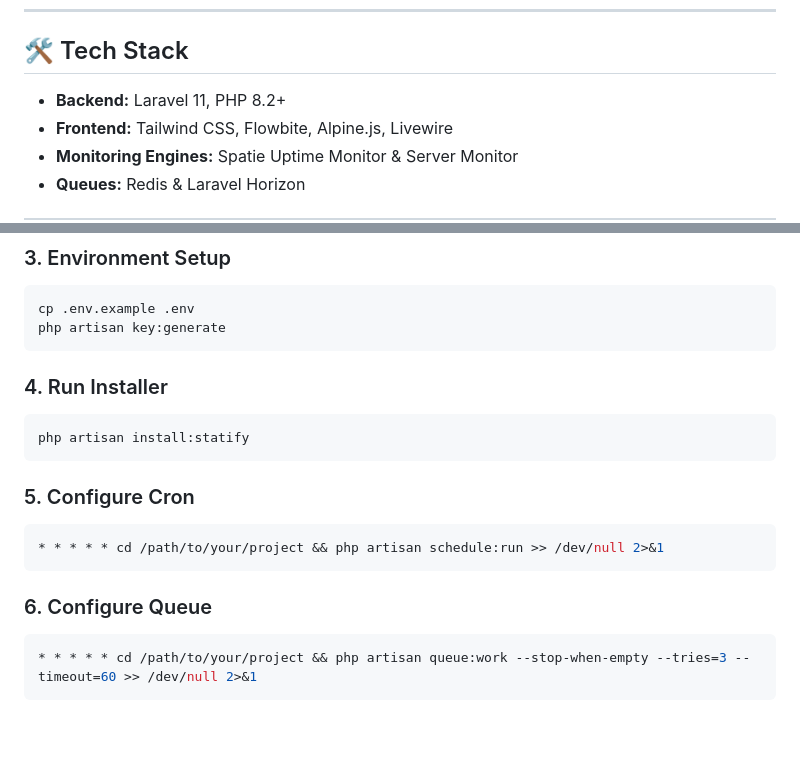
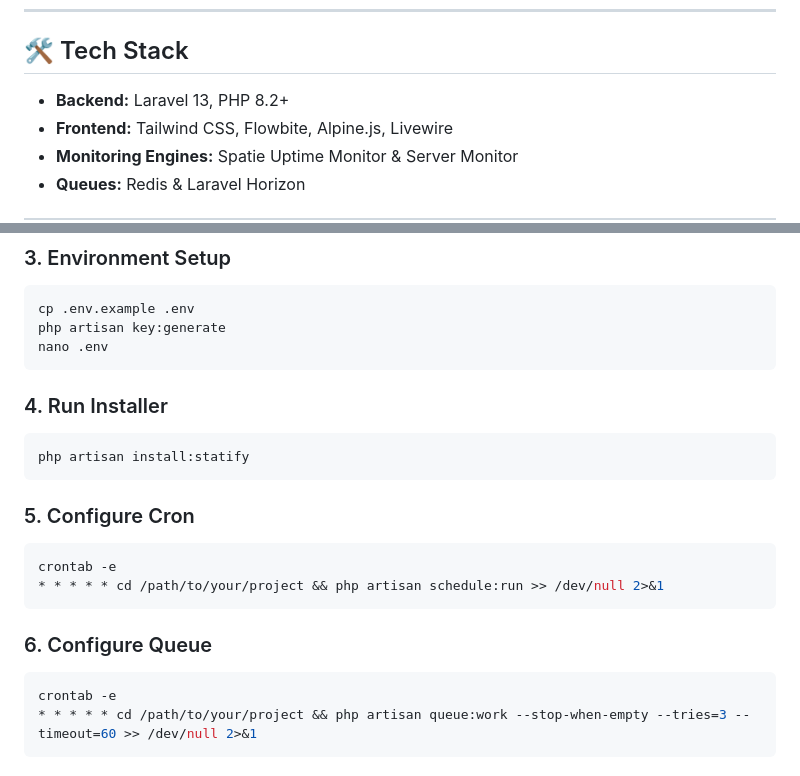
Before and after one commit to cranties/Statify, a Markdown page: README.md, 2 parts joined by grey strips. Rendered like a GitHub page; blank space fills up the shorter version.

````diff
--- a/README.md
+++ b/README.md
@@ -45,7 +45,7 @@ Whether you are managing a single web app, a cluster of databases, or physical N
 
 ## 🛠️ Tech Stack
 
-- **Backend:** Laravel 11, PHP 8.2+
+- **Backend:** Laravel 13, PHP 8.2+
 - **Frontend:** Tailwind CSS, Flowbite, Alpine.js, Livewire
 - **Monitoring Engines:** Spatie Uptime Monitor & Server Monitor
 - **Queues:** Redis & Laravel Horizon
@@ -75,6 +75,7 @@ npm install && npm run build
 ```bash
 cp .env.example .env
 php artisan key:generate
+nano .env
 ```
 
 ### 4. Run Installer
@@ -86,12 +87,14 @@ php artisan install:statify
 ### 5. Configure Cron
 
 ```bash
+crontab -e
 * * * * * cd /path/to/your/project && php artisan schedule:run >> /dev/null 2>&1
 ```
 
 ### 6. Configure Queue
 
 ```bash
+crontab -e
 * * * * * cd /path/to/your/project && php artisan queue:work --stop-when-empty --tries=3 --timeout=60 >> /dev/null 2>&1
 ```
 
````
